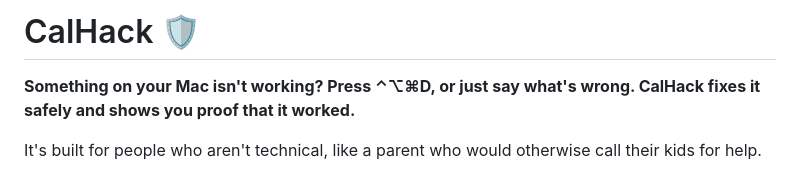
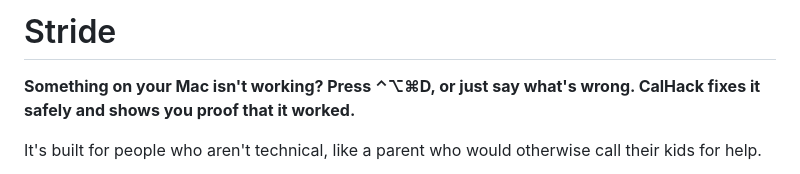
Before and after one commit to Bn0717/CalHacks-13.0, a Markdown page: README.md, the part around the change. Drawn GitHub-style.

Commit message:
Rename project in README
Updated project name from 'CalHack' to 'Stride' in README.

```diff
--- a/README.md
+++ b/README.md
@@ -1,4 +1,4 @@
-# CalHack 🛡️
+# Stride
 
 **Something on your Mac isn't working? Press ⌃⌥⌘D, or just say what's wrong. CalHack fixes it safely and shows you proof that it worked.**
 
```
